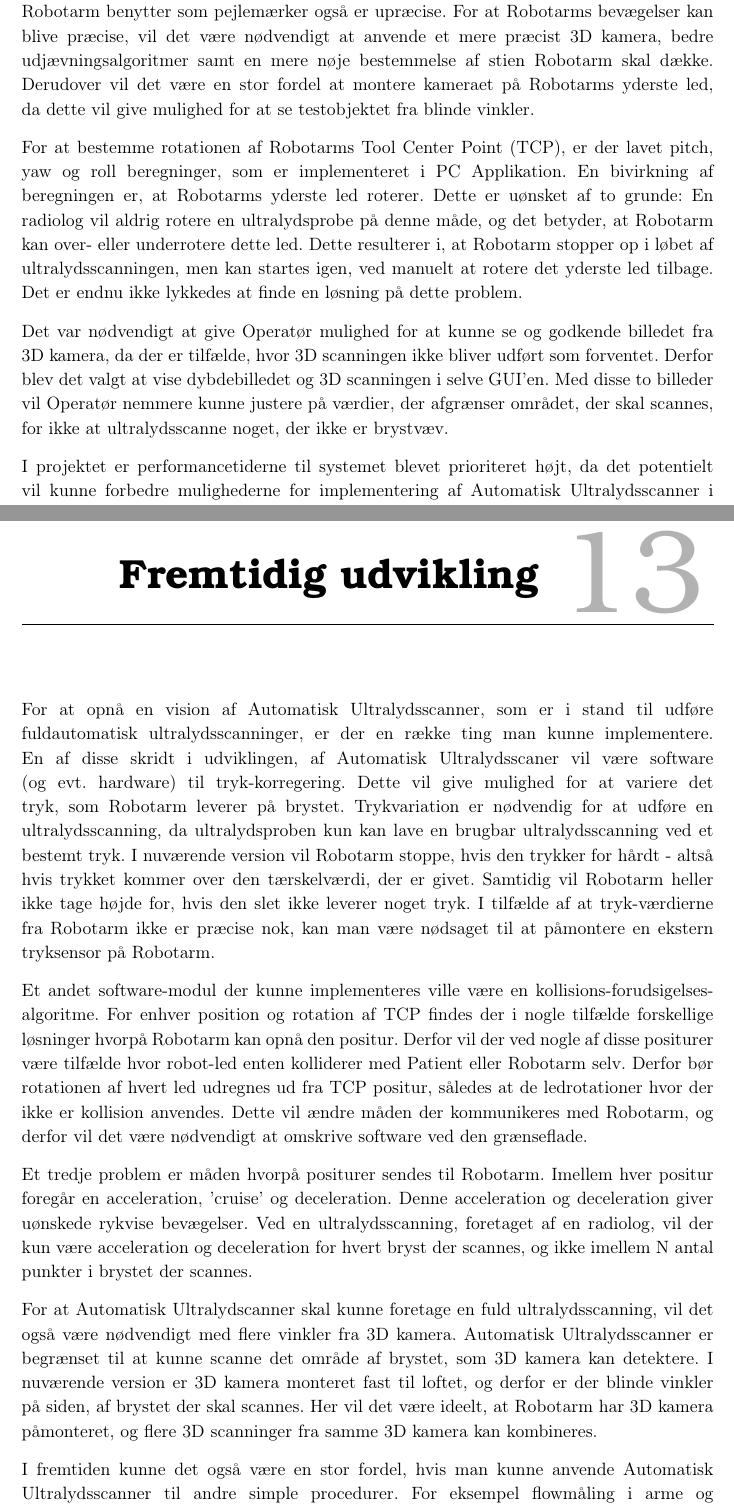
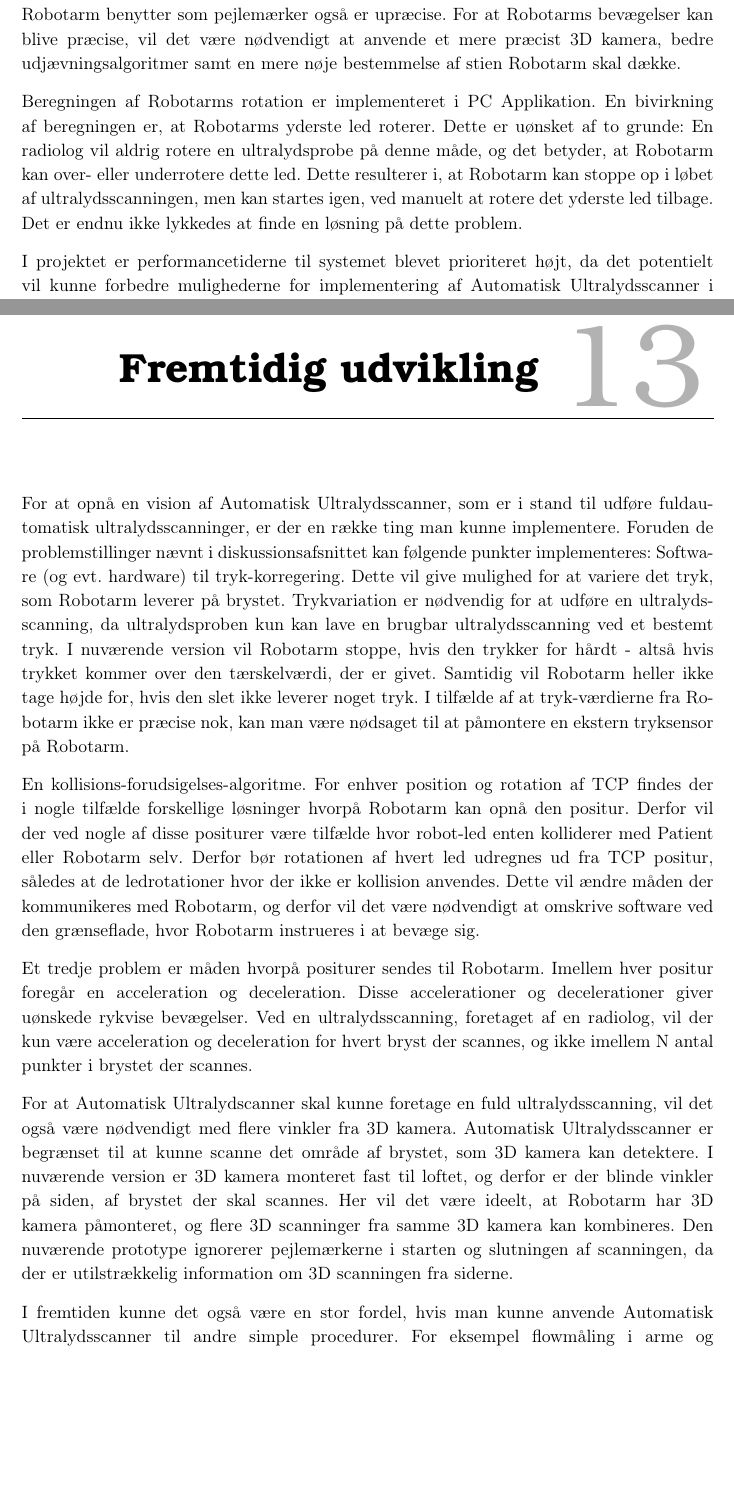
Before and after one commit to zeroregard/Automatic-Sonography, a LaTeX thesis (Rapportskrivning/LaTeX/Projektrapport.tex, which reads Rapportskrivning/LaTeX/rfiler/Diskussion.tex, Rapportskrivning/LaTeX/rfiler/Fremtidsudvikling.tex): two parts of pages 44 and 46 of 50, joined at a grey line, cut so that both start at the same text, the shorter picture padded with empty space. Compiled offline with pdfLaTeX.

Commit message:
Tilrettet diskussion og fremtidsudvikling

```diff
--- a/Rapportskrivning/LaTeX/rfiler/Diskussion.tex
+++ b/Rapportskrivning/LaTeX/rfiler/Diskussion.tex
@@ -1,12 +1,15 @@
 \chapter{Diskussion}\label{kapitel_Diskussion}
-Med Automatisk Ultralydsscanner er det opnået at lave et system, der kan lave et 3D billede af et testobjekt og derefter få Robotarm til at rotere omkring dette. Alle funktionelle og ikke-funktionelle krav på nær hovedscenariet i UC3: Ultralydsscan brystområdet blev godkendt i accepttesten.
+Med Automatisk Ultralydsscanner er det opnået at lave et system, der kan lave et 3D billede af et testobjekt og derefter få Robotarm til at rotere omkring dette. Alle funktionelle og ikke-funktionelle krav på nær hovedscenariet i UC3: Ultralydsscan brystområdet blev godkendt i accepttesten: \newline
+Det var ikke muligt for Robotarm at udføre bevægelser i det specifikke bevægelsesmønster, beskrevet i Bilag \ref{Kravspecifikation} Kravspecifikation, hvilket gjorde, at UC3: Hovedscenarie fejlede accepttesten. Det betyder ikke, at Robotarm ikke kan bevæge sig over det område, som 3D kamera har detekteret, men at det ikke har været muligt at implementere det specifikke bevægelsesmønster nævnt på side \pageref{Probensbevagelse}. Robotarms bane over brystet er begrænset af 3D kameras detektering af overfladen. I detekteringen kan der opstå ujævnheder, og derfor er der i PC applikation forsøgt at lave en gennemsnitlig overflade med en udglatningsfunktion for at undgå ujævnheder, da 3D kamera er upræcist. Dette resulterer i, at de punkter Robotarm benytter som pejlemærker også er upræcise. For at Robotarms bevægelser kan blive præcise, vil det være nødvendigt at anvende et mere præcist 3D kamera, bedre udjævningsalgoritmer samt en mere nøje bestemmelse af stien Robotarm skal dække.
 
-Det var ikke muligt for Robotarm at udføre bevægelser i det specifikke bevægelsesmønster, beskrevet i Bilag \ref{Kravspecifikation} Kravspecifikation, hvilket gjorde, at UC3: Hovedscenarie fejlede accepttesten. Det betyder ikke, at Robotarm ikke kan bevæge sig over det område, som 3D kamera har detekteret, men at det ikke har været muligt at implementere det specifikke bevægelsesmønster nævnt på side \pageref{Probensbevagelse}. Robotarms bane over brystet er begrænset af 3D kameras detektering af overfladen. I detekteringen kan der opstå ujævnheder, og derfor er der i PC applikation forsøgt at lave en gennemsnitlig overflade med en udglatningsfunktion for at undgå ujævnheder, da 3D kamera er upræcist. Dette resulterer i, at de punkter Robotarm benytter som pejlemærker også er upræcise. For at Robotarms bevægelser kan blive præcise, vil det være nødvendigt at anvende et mere præcist 3D kamera, bedre udjævningsalgoritmer samt en mere nøje bestemmelse af stien Robotarm skal dække. Derudover vil det være en stor fordel at montere kameraet på Robotarms yderste led, da dette vil give mulighed for at se testobjektet fra blinde vinkler.
+Beregningen af Robotarms rotation er implementeret i PC Applikation. En bivirkning af beregningen er, at Robotarms yderste led roterer. Dette er uønsket af to grunde: En radiolog vil aldrig rotere en ultralydsprobe på denne måde, og det betyder, at Robotarm kan over- eller underrotere dette led. Dette resulterer i, at Robotarm kan stoppe op i løbet af ultralydsscanningen, men kan startes igen, ved manuelt at rotere det yderste led tilbage. Det er endnu ikke lykkedes at finde en løsning på dette problem.
 
-For at bestemme rotationen af Robotarms Tool Center Point (TCP), er der lavet pitch, yaw og roll beregninger, som er implementeret i PC Applikation. En bivirkning af beregningen er, at Robotarms yderste led roterer. Dette er uønsket af to grunde: En radiolog vil aldrig rotere en ultralydsprobe på denne måde, og det betyder, at Robotarm kan over- eller underrotere dette led. Dette resulterer i, at Robotarm stopper op i løbet af ultralydsscanningen, men kan startes igen, ved manuelt at rotere det yderste led tilbage. Det er endnu ikke lykkedes at finde en løsning på dette problem.
+%Resultater?
+%Det var nødvendigt at give Operatør mulighed for at kunne se og godkende billedet fra 3D kamera, da der er tilfælde, hvor 3D scanningen ikke bliver udført som forventet. Derfor blev det valgt at vise dybdebilledet og 3D scanningen i selve GUI'en. Med disse to billeder vil Operatør nemmere kunne justere på værdier, der afgrænser området, der skal scannes, for ikke at ultralydsscanne noget, der ikke er brystvæv.
 
-Det var nødvendigt at give Operatør mulighed for at kunne se og godkende billedet fra 3D kamera, da der er tilfælde, hvor 3D scanningen ikke bliver udført som forventet. Derfor blev det valgt at vise dybdebilledet og 3D scanningen i selve GUI'en. Med disse to billeder vil Operatør nemmere kunne justere på værdier, der afgrænser området, der skal scannes, for ikke at ultralydsscanne noget, der ikke er brystvæv.
+%Hvorfor må radiografen ikke selv udføre den her scanning?!
 
+%Meget bla bla resultater med specifikke tal
 I projektet er performancetiderne til systemet blevet prioriteret højt, da det potentielt vil kunne forbedre mulighederne for implementering af Automatisk Ultralydsscanner i sundhedsvæsenet, hvor tid er en vigtig resurse. Til accepttesten tog det Automatisk Ultralydsscanner omkring 3 minutter at afvikle først 3D scanning og derefter rotere Robotarm rundt på det detekterede område, hvor det i kravspecifikationen bilag \ref{Kravspecifikation} Kravspecifikation, er et krav, at det må tage 10 minutter til sammen. En 3D scanning er sat til at må tage 10 sekunder, men til accepttesten tog det omkring 2 sekunder at vise 3D billedet på GUI. PC Applikation brugte under 1 sekund, hvor kravet var 10 sekunder, på at færdiggøre brystområdets positurer til Robotarm. Disse krav er alle defineret ud fra interviews med radiolog Lars Bolvig og afdelingsradiograf Tine Bisgaard, hvor de gav deres bud på, hvor lang tid en ultralydsscanning tager. Validiteten kan her diskuteres, da det kun er udtalelser fra to personer.
 Performance-tiderne lå generelt et godt stykke under de definerede krav, defineret ud fra interviews med Lars Bolvig og  Tine Bisgaard, men der er flere faktorer der spiller ind. Performance-tiden er meget afhængige af de beslutninger, der tages for hvor høj kvaliteten af ultralydsscanningen skal være. En højere opløsning på 3D scanningen samt flere gennemgange af udjævnings-algoritmen vil øge den tid PC Applikation bruger på at finde positurer, betydeligt.
 
--- a/Rapportskrivning/LaTeX/rfiler/Fremtidsudvikling.tex
+++ b/Rapportskrivning/LaTeX/rfiler/Fremtidsudvikling.tex
@@ -1,11 +1,11 @@
 \chapter{Fremtidig udvikling}\label{kapitel_Fremtidig udvikling}
-For at opnå en vision af Automatisk Ultralydsscanner, som er i stand til udføre fuldautomatisk ultralydsscanninger, er der en række ting man kunne implementere.
-En af disse skridt i udviklingen, af Automatisk Ultralydsscaner vil være software (og evt. hardware) til tryk-korregering. Dette vil give mulighed for at variere det tryk, som Robotarm leverer på brystet. Trykvariation er nødvendig for at udføre en ultralydsscanning, da ultralydsproben kun kan lave en brugbar ultralydsscanning ved et bestemt tryk. I nuværende version vil Robotarm stoppe, hvis den trykker for hårdt - altså hvis trykket kommer over den tærskelværdi, der er givet. Samtidig vil Robotarm heller ikke tage højde for, hvis den slet ikke leverer noget tryk. I tilfælde af at tryk-værdierne fra Robotarm ikke er præcise nok, kan man være nødsaget til at påmontere en ekstern tryksensor på Robotarm.
+For at opnå en vision af Automatisk Ultralydsscanner, som er i stand til udføre fuldautomatisk ultralydsscanninger, er der en række ting man kunne implementere. Foruden de problemstillinger nævnt i diskussionsafsnittet kan følgende punkter implementeres:
+Software (og evt. hardware) til tryk-korregering. Dette vil give mulighed for at variere det tryk, som Robotarm leverer på brystet. Trykvariation er nødvendig for at udføre en ultralydsscanning, da ultralydsproben kun kan lave en brugbar ultralydsscanning ved et bestemt tryk. I nuværende version vil Robotarm stoppe, hvis den trykker for hårdt - altså hvis trykket kommer over den tærskelværdi, der er givet. Samtidig vil Robotarm heller ikke tage højde for, hvis den slet ikke leverer noget tryk. I tilfælde af at tryk-værdierne fra Robotarm ikke er præcise nok, kan man være nødsaget til at påmontere en ekstern tryksensor på Robotarm.
 
-Et andet software-modul der kunne implementeres ville være en kollisions-forudsigelses-algoritme. For enhver position og rotation af TCP findes der i nogle tilfælde forskellige løsninger hvorpå Robotarm kan opnå den positur. Derfor vil der ved nogle af disse positurer være tilfælde hvor robot-led enten kolliderer med Patient eller Robotarm selv. Derfor bør rotationen af hvert led udregnes ud fra TCP positur, således at de ledrotationer hvor der ikke er kollision anvendes. Dette vil ændre måden der kommunikeres med Robotarm, og derfor vil det være nødvendigt at omskrive software ved den grænseflade.
+En kollisions-forudsigelses-algoritme. For enhver position og rotation af TCP findes der i nogle tilfælde forskellige løsninger hvorpå Robotarm kan opnå den positur. Derfor vil der ved nogle af disse positurer være tilfælde hvor robot-led enten kolliderer med Patient eller Robotarm selv. Derfor bør rotationen af hvert led udregnes ud fra TCP positur, således at de ledrotationer hvor der ikke er kollision anvendes. Dette vil ændre måden der kommunikeres med Robotarm, og derfor vil det være nødvendigt at omskrive software ved den grænseflade, hvor Robotarm instrueres i at bevæge sig.
 
-Et tredje problem er måden hvorpå positurer sendes til Robotarm. Imellem hver positur foregår en acceleration, 'cruise' og deceleration. Denne acceleration og deceleration giver uønskede rykvise bevægelser. Ved en ultralydsscanning, foretaget af en radiolog, vil der kun være acceleration og deceleration for hvert bryst der scannes, og ikke imellem N antal punkter i brystet der scannes.
+Et tredje problem er måden hvorpå positurer sendes til Robotarm. Imellem hver positur foregår en acceleration og deceleration. Disse accelerationer og decelerationer giver uønskede rykvise bevægelser. Ved en ultralydsscanning, foretaget af en radiolog, vil der kun være acceleration og deceleration for hvert bryst der scannes, og ikke imellem N antal punkter i brystet der scannes.
 
-For at Automatisk Ultralydscanner skal kunne foretage en fuld ultralydsscanning, vil det også være nødvendigt med flere vinkler fra 3D kamera. Automatisk Ultralydsscanner er begrænset til at kunne scanne det område af brystet, som 3D kamera kan detektere. I nuværende version er 3D kamera monteret fast til loftet, og derfor er der blinde vinkler på siden, af brystet der skal scannes. Her vil det være ideelt, at Robotarm har 3D kamera påmonteret, og flere 3D scanninger fra samme 3D kamera kan kombineres.
+For at Automatisk Ultralydscanner skal kunne foretage en fuld ultralydsscanning, vil det også være nødvendigt med flere vinkler fra 3D kamera. Automatisk Ultralydsscanner er begrænset til at kunne scanne det område af brystet, som 3D kamera kan detektere. I nuværende version er 3D kamera monteret fast til loftet, og derfor er der blinde vinkler på siden, af brystet der skal scannes. Her vil det være ideelt, at Robotarm har 3D kamera påmonteret, og flere 3D scanninger fra samme 3D kamera kan kombineres. Den nuværende prototype ignorerer pejlemærkerne i starten og slutningen af scanningen, da der er utilstrækkelig information om 3D scanningen fra siderne.
 
 I fremtiden kunne det også være en stor fordel, hvis man kunne anvende Automatisk Ultralydsscanner til andre simple procedurer. For eksempel flowmåling i arme og ben, hvilket formentligt ikke vil kræve andet hardware end det, der er anvendt i bachelorprojektet.
```
